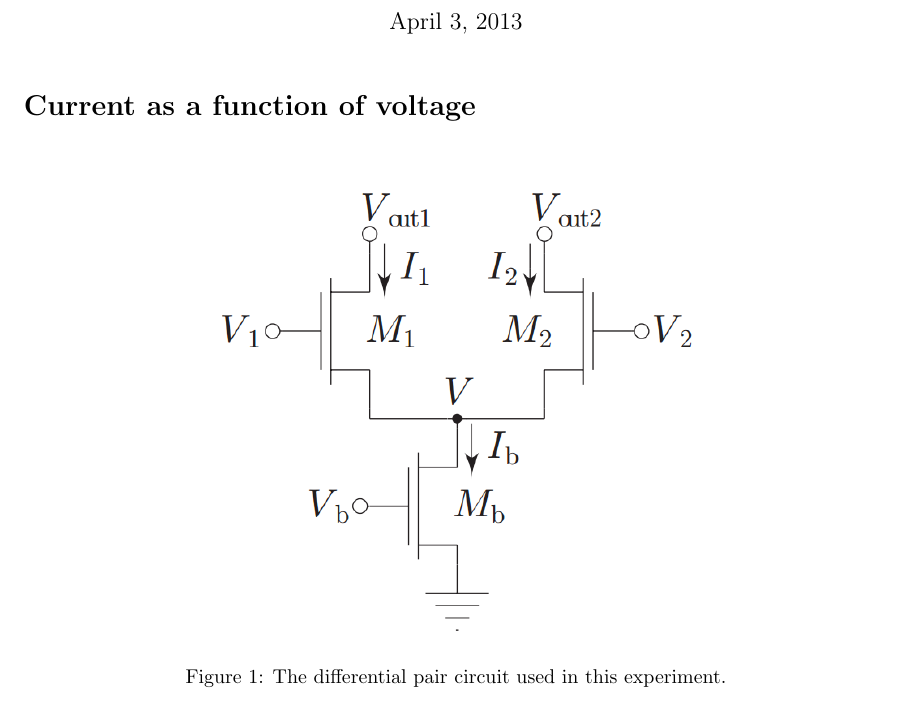
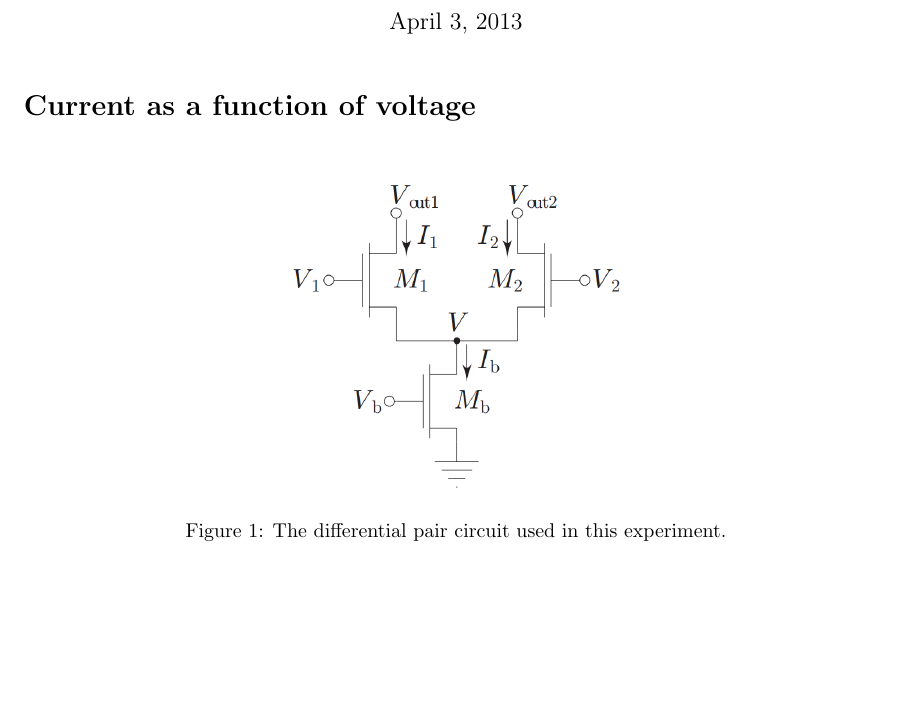
Before and after one commit to nrubin/CircuitsLab7, a LaTeX document (main.tex): part of page 1 of 6, cut so that both start at the same text, the shorter picture padded with empty space. Compiled offline with pdfLaTeX.

```diff
--- a/main.tex
+++ b/main.tex
@@ -54,7 +54,7 @@
 \section*{Current as a function of voltage}
 \begin{figure}[H]
 \centering
-\includegraphics[width=0.65\linewidth]{./Figures/Schematic.png}
+\includegraphics[width=0.45\linewidth]{./Figures/Schematic.png}
 \caption{The differential pair circuit used in this experiment.}
 \label{fig:Schematic}
 \end{figure}
```
